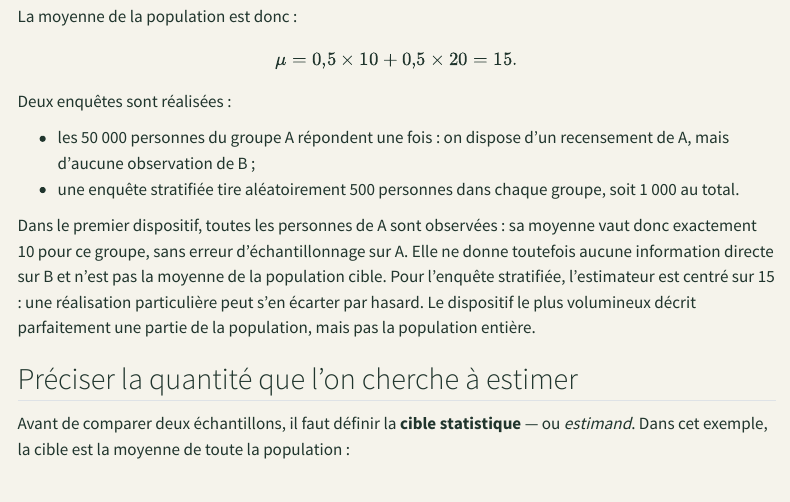
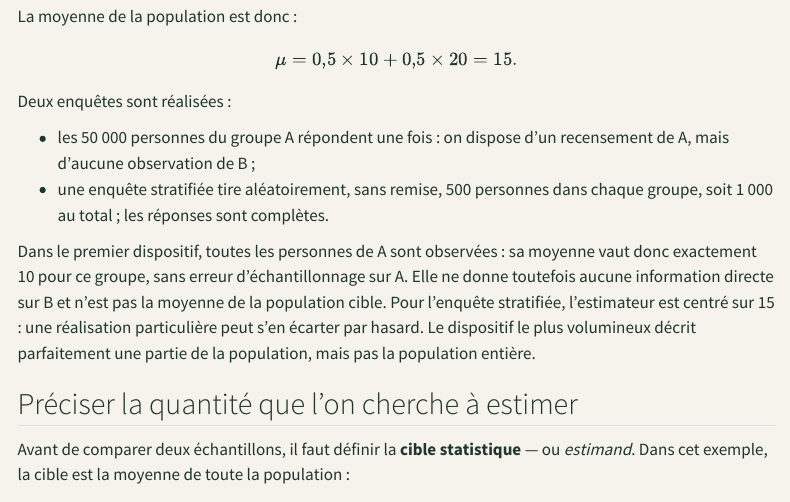
Before and after one commit to JM-Brun/knowledge-stories, a Quarto document (calendar/days/jour-02.qmd): the page in a window 1100 px wide, from 620 px down. Rendered offline with R 4.5, knitr and Pandoc in place of Quarto, with nearby package versions; menus at the side of the page are left out.

Commit message:
Specify the stratified sampling assumptions

```diff
--- a/calendar/days/jour-02.qmd
+++ b/calendar/days/jour-02.qmd
@@ -28,7 +28,7 @@ La moyenne de la population est donc :
 Deux enquêtes sont réalisées :
 
 - les 50 000 personnes du groupe A répondent une fois : on dispose d'un recensement de A, mais d'aucune observation de B ;
-- une enquête stratifiée tire aléatoirement 500 personnes dans chaque groupe, soit 1 000 au total.
+- une enquête stratifiée tire aléatoirement, sans remise, 500 personnes dans chaque groupe, soit 1 000 au total ; les réponses sont complètes.
 
 Dans le premier dispositif, toutes les personnes de A sont observées : sa moyenne vaut donc exactement 10 pour ce groupe, sans erreur d'échantillonnage sur A. Elle ne donne toutefois aucune information directe sur B et n'est pas la moyenne de la population cible. Pour l'enquête stratifiée, l'estimateur est centré sur 15 : une réalisation particulière peut s'en écarter par hasard. Le dispositif le plus volumineux décrit parfaitement une partie de la population, mais pas la population entière.
 
```
